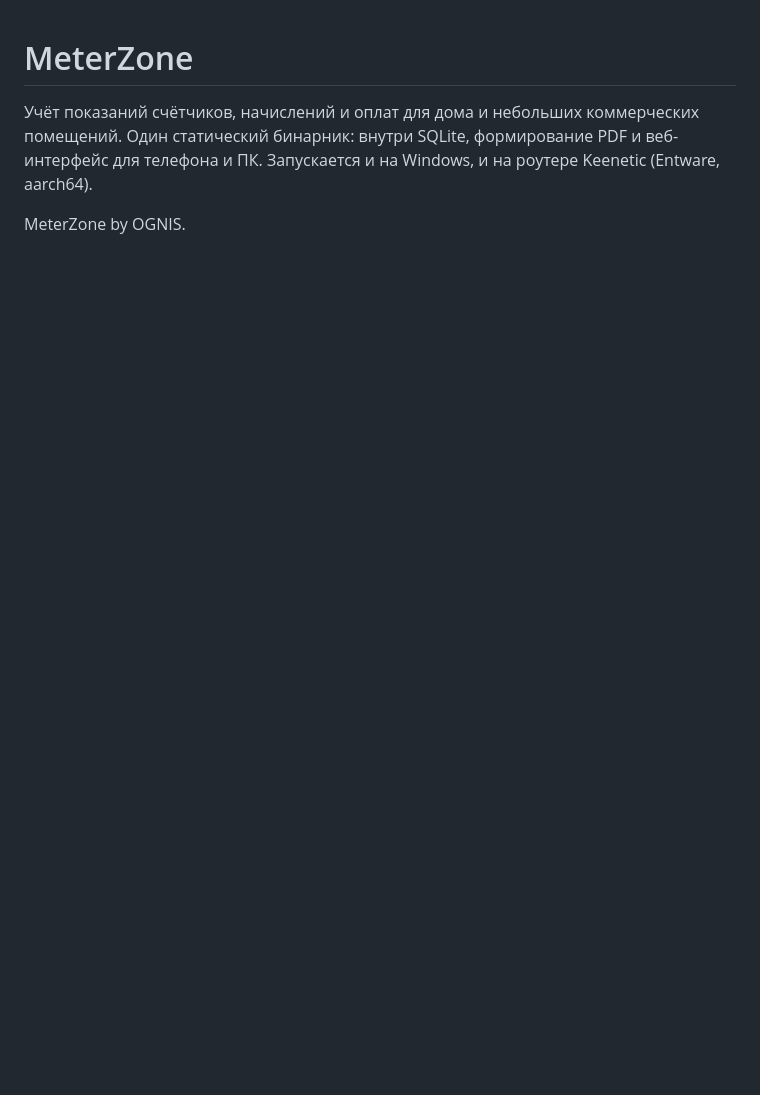
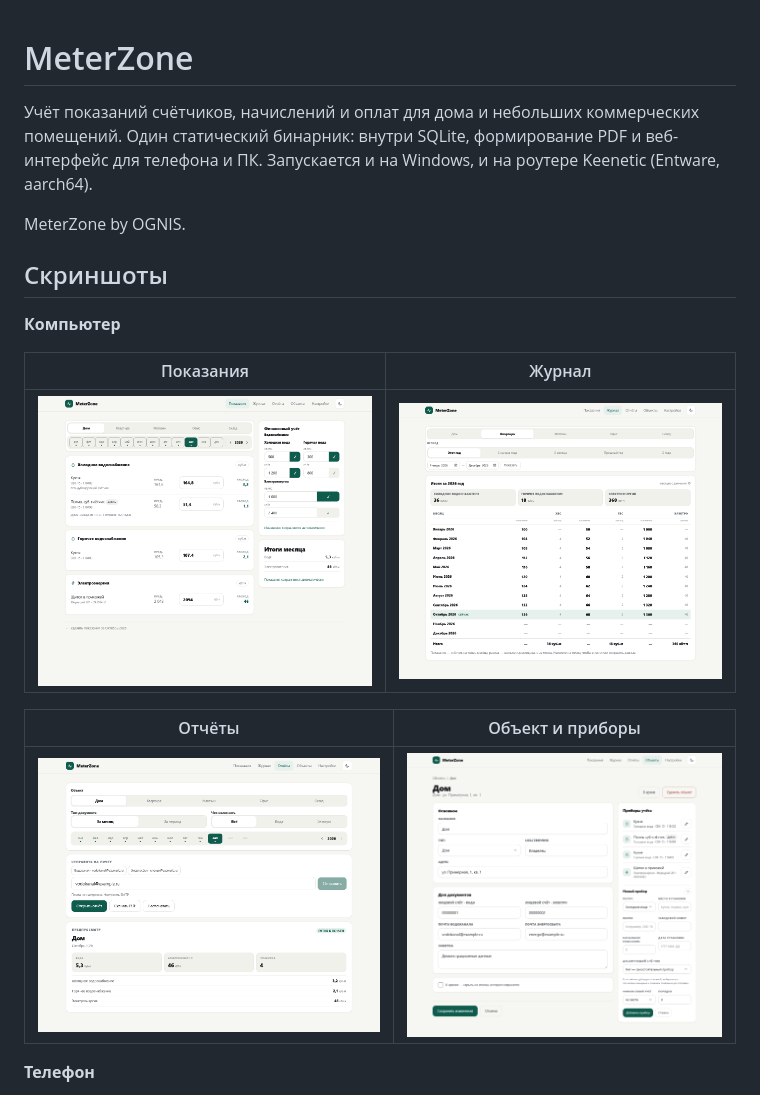
Before and after one commit to ognis163/MeterZone, a Markdown page: README.md, the part around the change printed below. Rendered like a GitHub page; pictures changed too: docs/screens/home-desktop.png (added), docs/screens/journal-desktop.png (added), docs/screens/object-form-desktop.png (added); blank space fills up the shorter version.

Commit message:
Добавить скриншоты интерфейса

```diff
--- a/README.md
+++ b/README.md
@@ -5,3 +5,18 @@
 Запускается и на Windows, и на роутере Keenetic (Entware, aarch64).
 
 MeterZone by OGNIS.
+
+## Скриншоты
+
+**Компьютер**
+
+| Показания | Журнал |
+| --- | --- |
+| ![Показания на компьютере](docs/screens/home-desktop.png) | ![Журнал на компьютере](docs/screens/journal-desktop.png) |
+
+| Отчёты | Объект и приборы |
+| --- | --- |
+| ![Отчёты на компьютере](docs/screens/reports-desktop.png) | ![Объект и приборы](docs/screens/object-form-desktop.png) |
+
+**Телефон**
+
```
Also changed, not shown: other parts of README.md (+4 -0 lines), docs/screens/home-mobile.png (added), docs/screens/reports-mobile.png (added).
